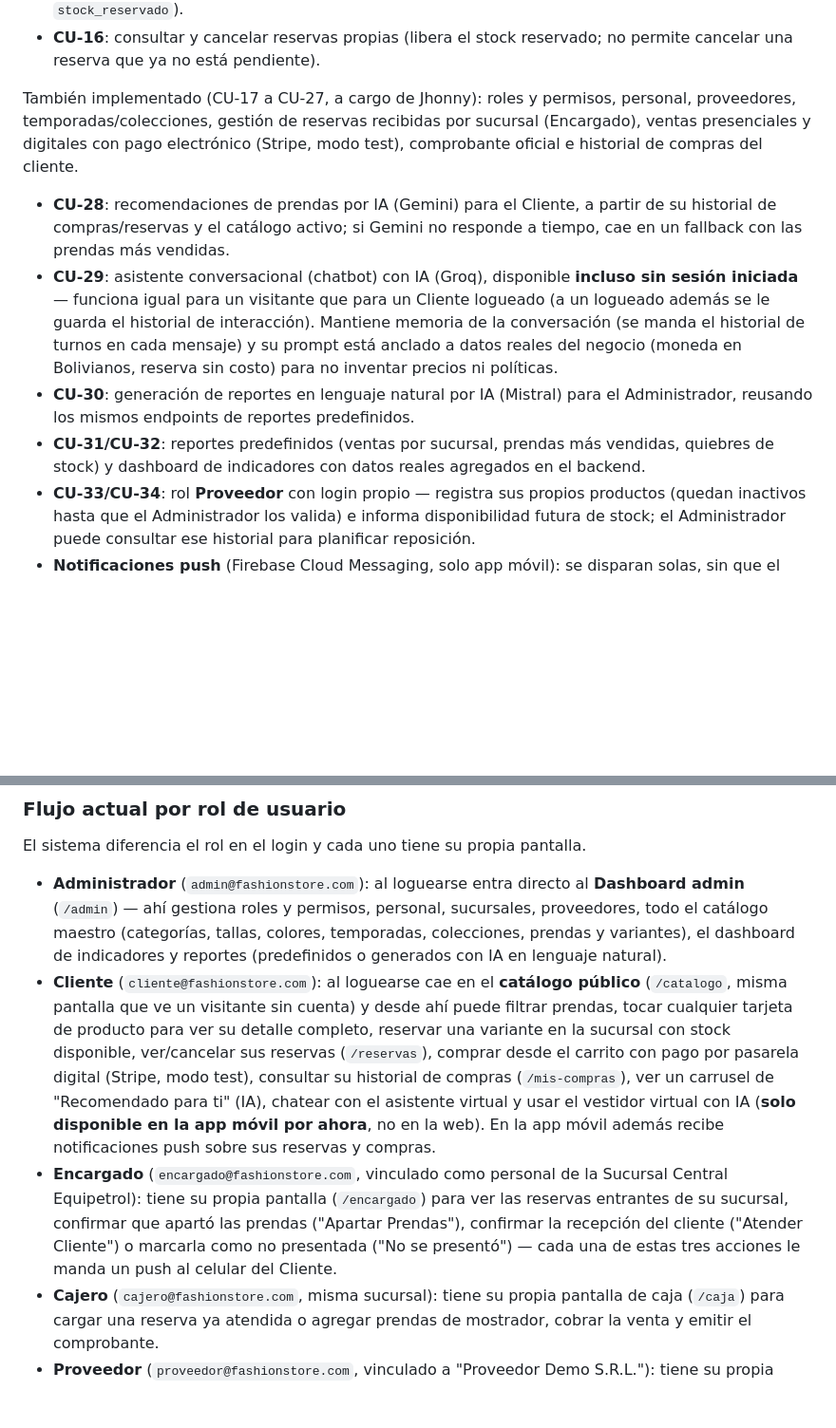
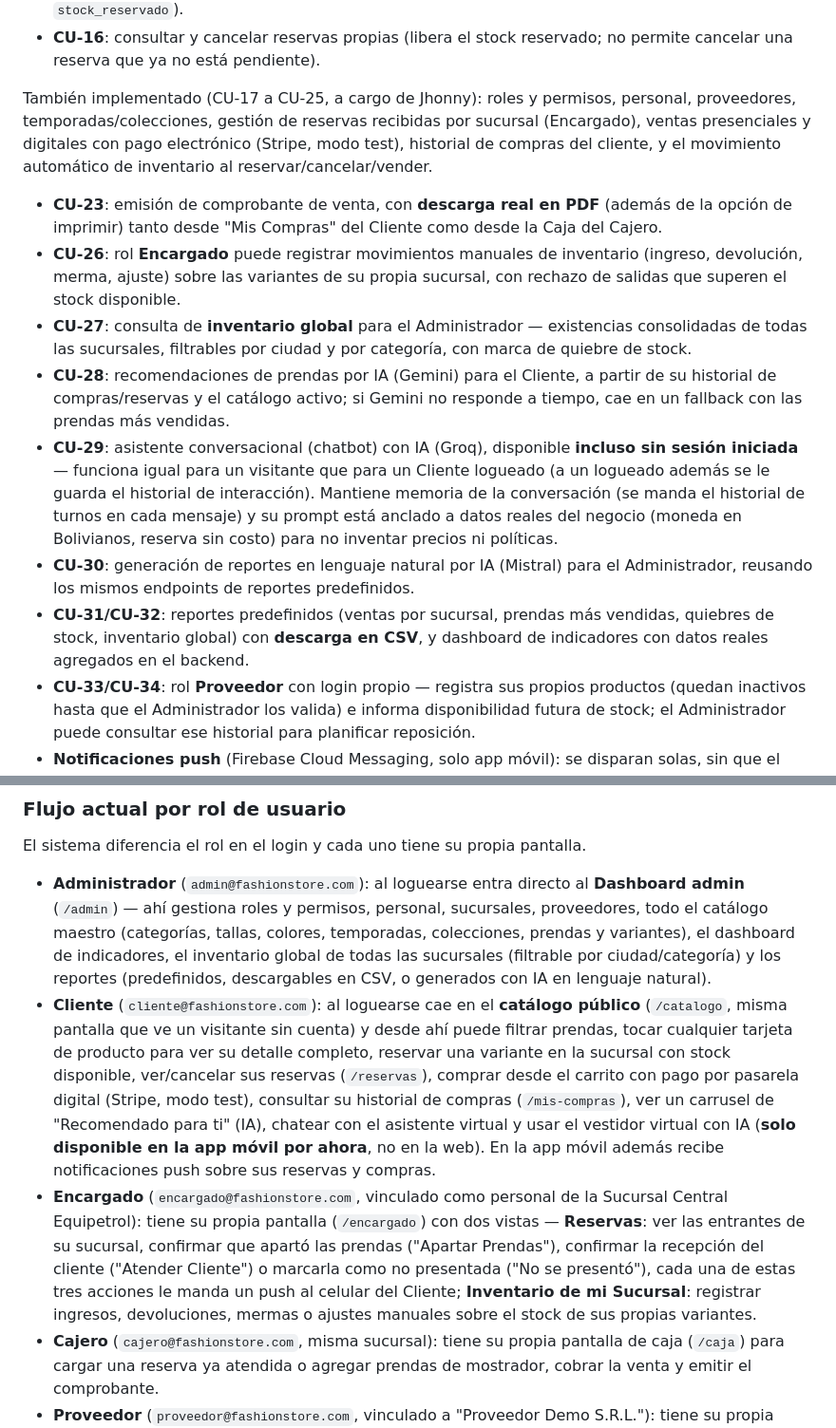
Before and after one commit to J-usi69/Plataforma-Inteligente-de-comercio-electr-nico, a Markdown page: README.md, 2 parts joined by grey strips. Shown at 95% size. Rendered like a GitHub page; blank space fills up the shorter version.

Commit message:
Actualizar el README con CU-23, CU-26, CU-27 y CU-31 completados
La auditoria de CU-17 a CU-34 encontro que el README afirmaba CU-27
como implementado cuando no existia ninguna vista global de inventario,
y que a CU-26 (registro manual de movimientos) y CU-31 (descarga de
reportes) les faltaba una parte real del caso de prueba. Se corrige la
descripcion ahora que los cuatro estan construidos y probados.

Co-Authored-By: Claude Sonnet 5 <noreply@anthropic.com>

```diff
--- a/README.md
+++ b/README.md
@@ -36,12 +36,15 @@ Esquema completo (25 tablas) ya aplicado en Supabase: usuarios/personal separado
 - **CU-15**: reservar una o varias prendas en una sucursal, con validación de stock disponible y actualización automática de `inventario_sucursal` (descuenta `stock_disponible`, incrementa `stock_reservado`).
 - **CU-16**: consultar y cancelar reservas propias (libera el stock reservado; no permite cancelar una reserva que ya no está pendiente).
 
-También implementado (CU-17 a CU-27, a cargo de Jhonny): roles y permisos, personal, proveedores, temporadas/colecciones, gestión de reservas recibidas por sucursal (Encargado), ventas presenciales y digitales con pago electrónico (Stripe, modo test), comprobante oficial e historial de compras del cliente.
+También implementado (CU-17 a CU-25, a cargo de Jhonny): roles y permisos, personal, proveedores, temporadas/colecciones, gestión de reservas recibidas por sucursal (Encargado), ventas presenciales y digitales con pago electrónico (Stripe, modo test), historial de compras del cliente, y el movimiento automático de inventario al reservar/cancelar/vender.
 
+- **CU-23**: emisión de comprobante de venta, con **descarga real en PDF** (además de la opción de imprimir) tanto desde "Mis Compras" del Cliente como desde la Caja del Cajero.
+- **CU-26**: rol **Encargado** puede registrar movimientos manuales de inventario (ingreso, devolución, merma, ajuste) sobre las variantes de su propia sucursal, con rechazo de salidas que superen el stock disponible.
+- **CU-27**: consulta de **inventario global** para el Administrador — existencias consolidadas de todas las sucursales, filtrables por ciudad y por categoría, con marca de quiebre de stock.
 - **CU-28**: recomendaciones de prendas por IA (Gemini) para el Cliente, a partir de su historial de compras/reservas y el catálogo activo; si Gemini no responde a tiempo, cae en un fallback con las prendas más vendidas.
 - **CU-29**: asistente conversacional (chatbot) con IA (Groq), disponible **incluso sin sesión iniciada** — funciona igual para un visitante que para un Cliente logueado (a un logueado además se le guarda el historial de interacción). Mantiene memoria de la conversación (se manda el historial de turnos en cada mensaje) y su prompt está anclado a datos reales del negocio (moneda en Bolivianos, reserva sin costo) para no inventar precios ni políticas.
 - **CU-30**: generación de reportes en lenguaje natural por IA (Mistral) para el Administrador, reusando los mismos endpoints de reportes predefinidos.
-- **CU-31/CU-32**: reportes predefinidos (ventas por sucursal, prendas más vendidas, quiebres de stock) y dashboard de indicadores con datos reales agregados en el backend.
+- **CU-31/CU-32**: reportes predefinidos (ventas por sucursal, prendas más vendidas, quiebres de stock, inventario global) con **descarga en CSV**, y dashboard de indicadores con datos reales agregados en el backend.
 - **CU-33/CU-34**: rol **Proveedor** con login propio — registra sus propios productos (quedan inactivos hasta que el Administrador los valida) e informa disponibilidad futura de stock; el Administrador puede consultar ese historial para planificar reposición.
 - **Notificaciones push** (Firebase Cloud Messaging, solo app móvil): se disparan solas, sin que el usuario tenga que refrescar nada, cuando cambia el estado de una reserva (confirmada / atendida / no-show por vencimiento), cuando se aprueba un pago, cuando el Administrador reactiva una prenda o colección dada de baja (aviso a todos los Clientes), y cuando un Proveedor informa disponibilidad (aviso a los Administradores). Un fallo al enviar un push nunca rompe el flujo que lo disparó — queda solo logueado.
 
@@ -63,9 +66,9 @@ Las tres integraciones son HTTP directo (`httpx`) contra la API de cada proveedo
 
 El sistema diferencia el rol en el login y cada uno tiene su propia pantalla.
 
-- **Administrador** (`admin@fashionstore.com`): al loguearse entra directo al **Dashboard admin** (`/admin`) — ahí gestiona roles y permisos, personal, sucursales, proveedores, todo el catálogo maestro (categorías, tallas, colores, temporadas, colecciones, prendas y variantes), el dashboard de indicadores y reportes (predefinidos o generados con IA en lenguaje natural).
+- **Administrador** (`admin@fashionstore.com`): al loguearse entra directo al **Dashboard admin** (`/admin`) — ahí gestiona roles y permisos, personal, sucursales, proveedores, todo el catálogo maestro (categorías, tallas, colores, temporadas, colecciones, prendas y variantes), el dashboard de indicadores, el inventario global de todas las sucursales (filtrable por ciudad/categoría) y los reportes (predefinidos, descargables en CSV, o generados con IA en lenguaje natural).
 - **Cliente** (`cliente@fashionstore.com`): al loguearse cae en el **catálogo público** (`/catalogo`, misma pantalla que ve un visitante sin cuenta) y desde ahí puede filtrar prendas, tocar cualquier tarjeta de producto para ver su detalle completo, reservar una variante en la sucursal con stock disponible, ver/cancelar sus reservas (`/reservas`), comprar desde el carrito con pago por pasarela digital (Stripe, modo test), consultar su historial de compras (`/mis-compras`), ver un carrusel de "Recomendado para ti" (IA), chatear con el asistente virtual y usar el vestidor virtual con IA (**solo disponible en la app móvil por ahora**, no en la web). En la app móvil además recibe notificaciones push sobre sus reservas y compras.
-- **Encargado** (`encargado@fashionstore.com`, vinculado como personal de la Sucursal Central Equipetrol): tiene su propia pantalla (`/encargado`) para ver las reservas entrantes de su sucursal, confirmar que apartó las prendas ("Apartar Prendas"), confirmar la recepción del cliente ("Atender Cliente") o marcarla como no presentada ("No se presentó") — cada una de estas tres acciones le manda un push al celular del Cliente.
+- **Encargado** (`encargado@fashionstore.com`, vinculado como personal de la Sucursal Central Equipetrol): tiene su propia pantalla (`/encargado`) con dos vistas — **Reservas**: ver las entrantes de su sucursal, confirmar que apartó las prendas ("Apartar Prendas"), confirmar la recepción del cliente ("Atender Cliente") o marcarla como no presentada ("No se presentó"), cada una de estas tres acciones le manda un push al celular del Cliente; **Inventario de mi Sucursal**: registrar ingresos, devoluciones, mermas o ajustes manuales sobre el stock de sus propias variantes.
 - **Cajero** (`cajero@fashionstore.com`, misma sucursal): tiene su propia pantalla de caja (`/caja`) para cargar una reserva ya atendida o agregar prendas de mostrador, cobrar la venta y emitir el comprobante.
 - **Proveedor** (`proveedor@fashionstore.com`, vinculado a "Proveedor Demo S.R.L."): tiene su propia pantalla (`/proveedor`) para registrar sus propios productos (quedan inactivos hasta que el Administrador los valida y reactiva — eso dispara un push a todos los Clientes) e informar disponibilidad futura de stock (dispara un push a los Administradores).
 
```
